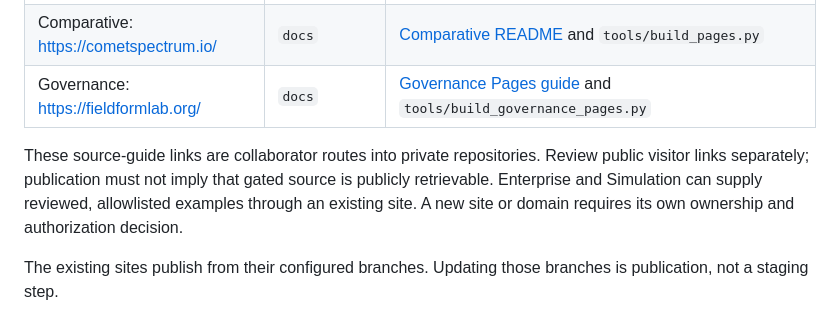
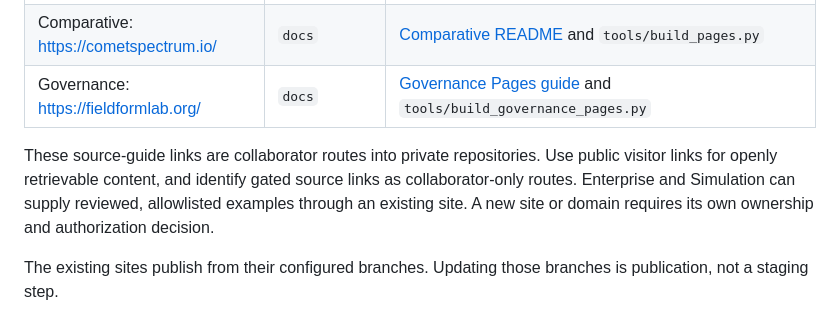
Before and after one commit to driftframestudios/lims-eln-program-specification, a Markdown page: .agents/runbooks/tagged-site-release.v0.1.md, the part around the change. GitHub-like rendering.

Commit message:
docs: clarify public visitor and collaborator source routes

```diff
--- a/.agents/runbooks/tagged-site-release.v0.1.md
+++ b/.agents/runbooks/tagged-site-release.v0.1.md
@@ -53,10 +53,10 @@ tranche; a site release neither publishes that carrier nor closes its gates.
 | Governance: https://fieldformlab.org/ | `docs` | [Governance Pages guide](https://github.com/driftframestudios/site-reading-governance/blob/main/docs/GOVERNANCE_PAGES.md) and `tools/build_governance_pages.py` |
 
 These source-guide links are collaborator routes into private repositories.
-Review public visitor links separately; publication must not imply that gated
-source is publicly retrievable. Enterprise and Simulation can supply reviewed,
-allowlisted examples through an existing site. A new site or domain requires
-its own ownership and authorization decision.
+Use public visitor links for openly retrievable content, and identify gated
+source links as collaborator-only routes. Enterprise and Simulation can supply
+reviewed, allowlisted examples through an existing site. A new site or domain
+requires its own ownership and authorization decision.
 
 The existing sites publish from their configured branches. Updating those
 branches is publication, not a staging step.
```
